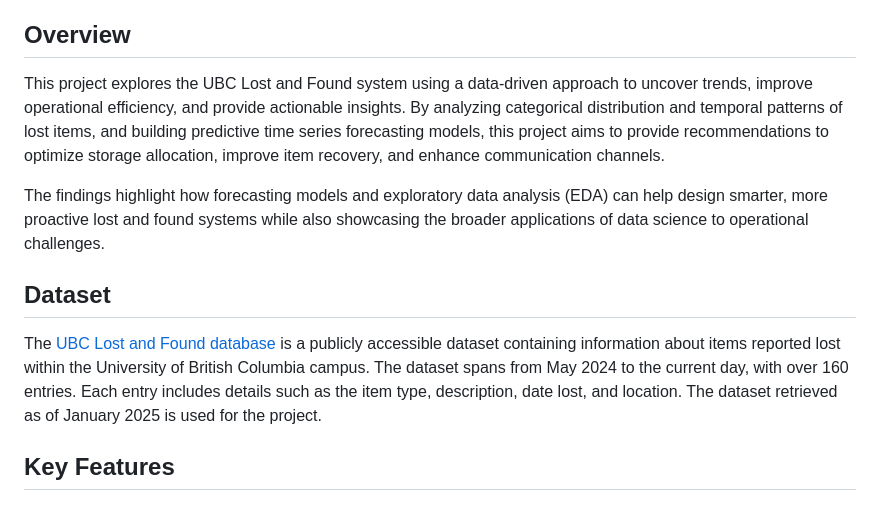
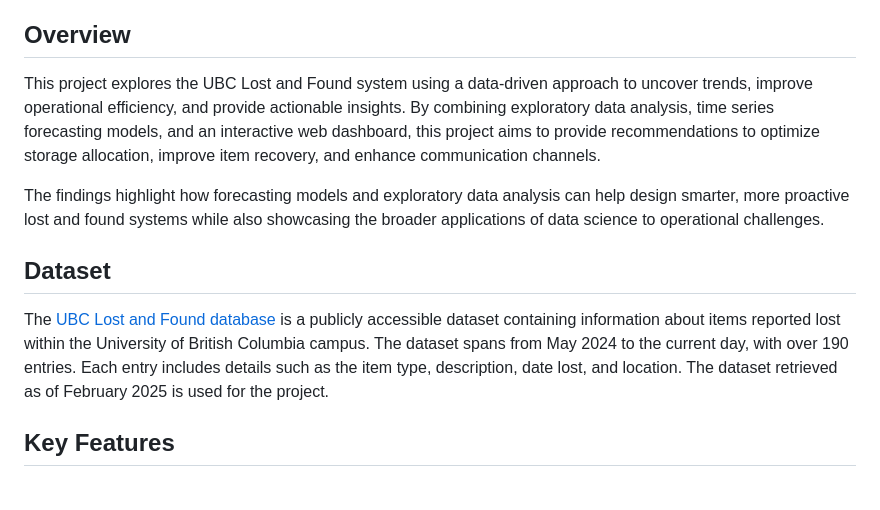
Before and after one commit to jshum17/UBC-Lost-and-Found-Predictive-Analysis, a Markdown page: README.md, the part around one of its changes. Drawn GitHub-style.

```diff
--- a/README.md
+++ b/README.md
@@ -4,12 +4,12 @@
 Access Services. Retrieved from <a href = "https://parking.ubc.ca/">UBC Parking</a>
 
 ## Overview
-This project explores the UBC Lost and Found system using a data-driven approach to uncover trends, improve operational efficiency, and provide actionable insights. By analyzing categorical distribution and temporal patterns of lost items, and building predictive time series forecasting models, this project aims to provide recommendations to optimize storage allocation, improve item recovery, and enhance communication channels.
+This project explores the UBC Lost and Found system using a data-driven approach to uncover trends, improve operational efficiency, and provide actionable insights. By combining exploratory data analysis, time series forecasting models, and an interactive web dashboard, this project aims to provide recommendations to optimize storage allocation, improve item recovery, and enhance communication channels.
 
-The findings highlight how forecasting models and exploratory data analysis (EDA) can help design smarter, more proactive lost and found systems while also showcasing the broader applications of data science to operational challenges.
+The findings highlight how forecasting models and exploratory data analysis can help design smarter, more proactive lost and found systems while also showcasing the broader applications of data science to operational challenges.
 
 ## Dataset
-The [UBC Lost and Found database](https://lostandfound.ubc.ca/all-items) is a publicly accessible dataset containing information about items reported lost within the University of British Columbia campus. The dataset spans from May 2024 to the current day, with over 160 entries. Each entry includes details such as the item type, description, date lost, and location. The dataset retrieved as of January 2025 is used for the project.
+The [UBC Lost and Found database](https://lostandfound.ubc.ca/all-items) is a publicly accessible dataset containing information about items reported lost within the University of British Columbia campus. The dataset spans from May 2024 to the current day, with over 190 entries. Each entry includes details such as the item type, description, date lost, and location. The dataset retrieved as of February 2025 is used for the project.
 
 ## Key Features
 ### 1. Exploratory Data Analysis (EDA)
```
Also changed, not shown: other parts of README.md (+53 -7 lines).
